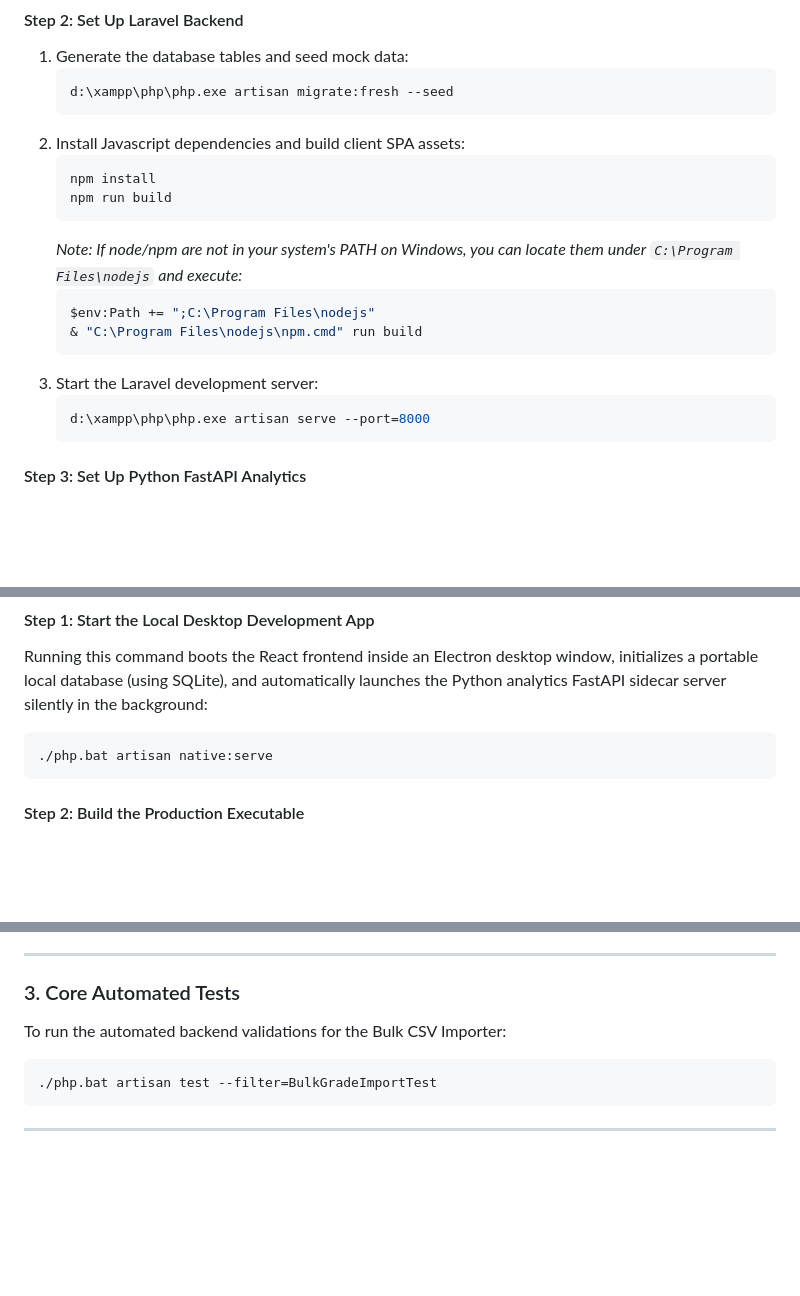
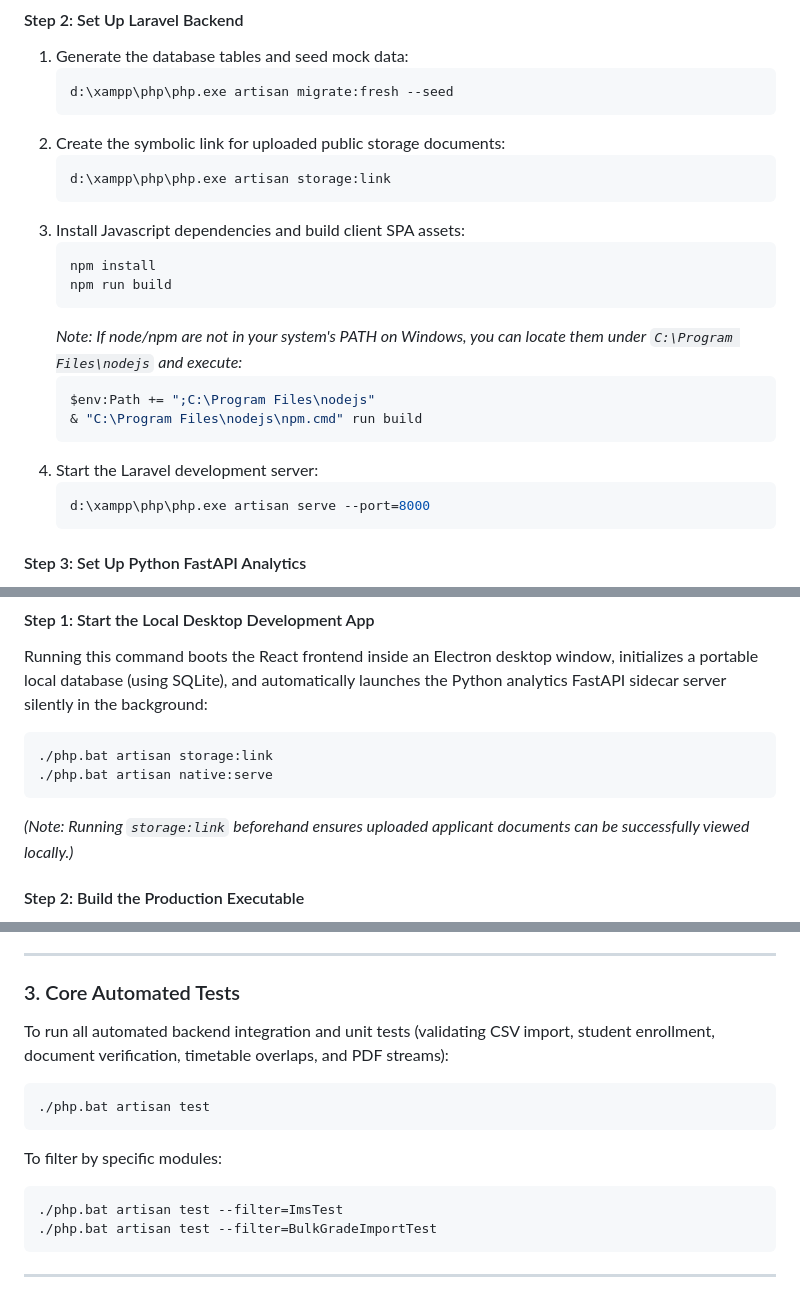
Before and after one commit to SadeepSachintha/Institute-Management-System, a Markdown page: README.md, 3 parts joined by grey strips. GitHub-like rendering; blank space fills up the shorter version.

Commit message:
docs: update setup instructions to include storage linking and expand testing documentation

````diff
--- a/README.md
+++ b/README.md
@@ -150,7 +150,11 @@ For development safety and to prevent conflicting with existing default database
    ```powershell
    d:\xampp\php\php.exe artisan migrate:fresh --seed
    ```
-2. Install Javascript dependencies and build client SPA assets:
+2. Create the symbolic link for uploaded public storage documents:
+   ```powershell
+   d:\xampp\php\php.exe artisan storage:link
+   ```
+3. Install Javascript dependencies and build client SPA assets:
    ```powershell
    npm install
    npm run build
@@ -160,7 +164,7 @@ For development safety and to prevent conflicting with existing default database
    $env:Path += ";C:\Program Files\nodejs"
    & "C:\Program Files\nodejs\npm.cmd" run build
    ```
-3. Start the Laravel development server:
+4. Start the Laravel development server:
    ```powershell
    d:\xampp\php\php.exe artisan serve --port=8000
    ```
@@ -184,8 +188,10 @@ This option packages the Institute Management System as a native standalone desk
 #### Step 1: Start the Local Desktop Development App
 Running this command boots the React frontend inside an Electron desktop window, initializes a portable local database (using SQLite), and automatically launches the Python analytics FastAPI sidecar server silently in the background:
 ```powershell
+./php.bat artisan storage:link
 ./php.bat artisan native:serve
 ```
+*(Note: Running `storage:link` beforehand ensures uploaded applicant documents can be successfully viewed locally.)*
 
 #### Step 2: Build the Production Executable
 To package the entire application (including UI resources, PHP binaries, and local configurations) into a single standalone program installer (`IMS.exe` for Windows, `IMS.app` for Mac):
@@ -236,8 +242,13 @@ The compiled standalone executable installer will be generated in the `dist/` di
 ---
 
 ### 3. Core Automated Tests
-To run the automated backend validations for the Bulk CSV Importer:
+To run all automated backend integration and unit tests (validating CSV import, student enrollment, document verification, timetable overlaps, and PDF streams):
 ```powershell
+./php.bat artisan test
+```
+To filter by specific modules:
+```powershell
+./php.bat artisan test --filter=ImsTest
 ./php.bat artisan test --filter=BulkGradeImportTest
 ```
 
````
